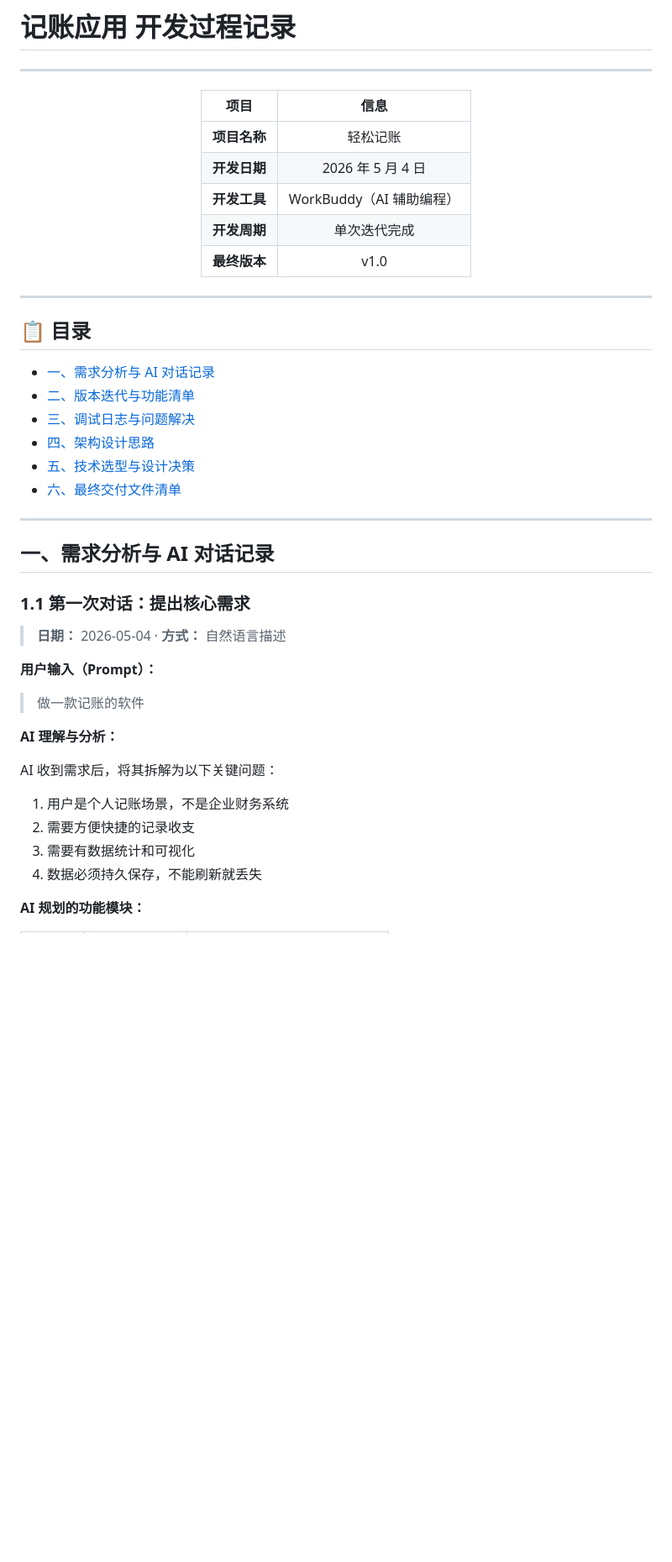
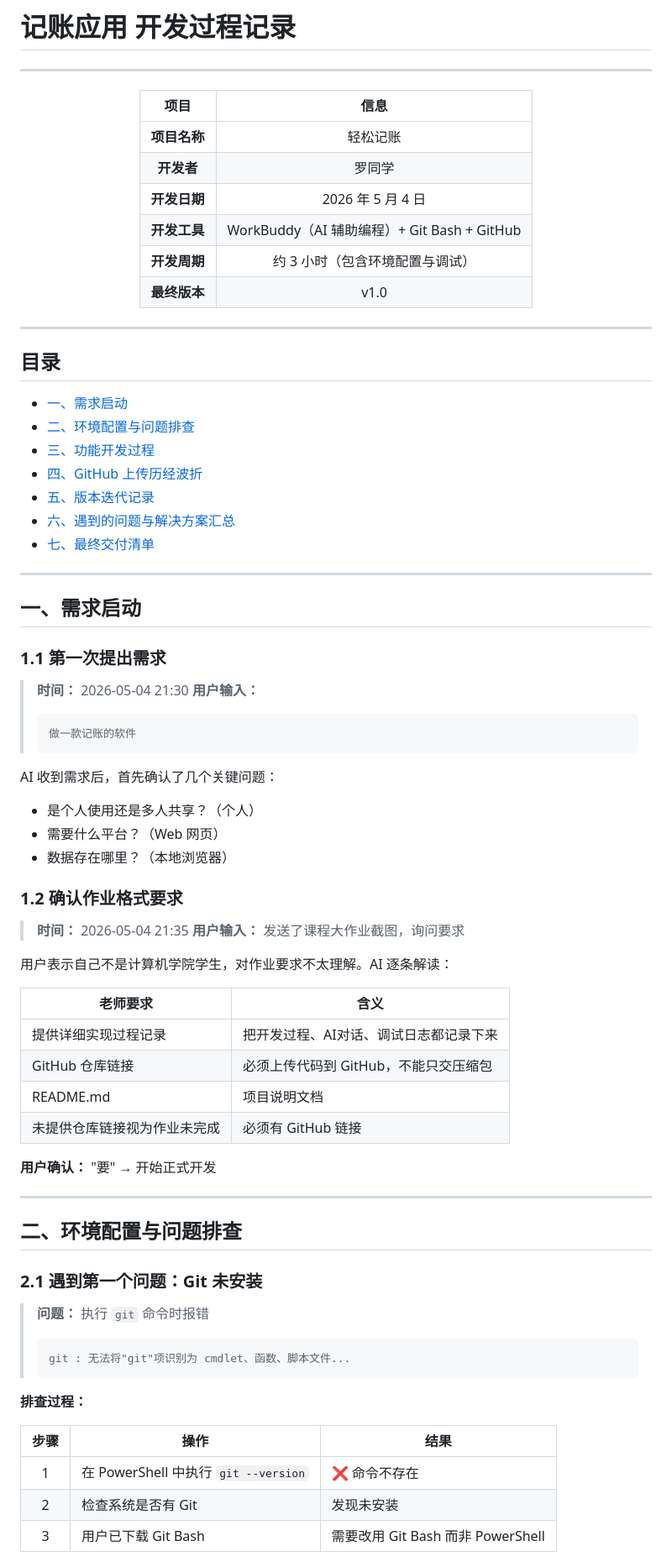
Before and after one commit to lcyy91/accounting-app, a Markdown page: 过程记录.md, the part around one of its changes. Shown at 84% size. Drawn GitHub-style; blank space fills up the shorter version.

````diff
--- a/过程记录.md
+++ b/过程记录.md
@@ -7,43 +7,75 @@
 | 项目 | 信息 |
 |:---:|:---:|
 | **项目名称** | 轻松记账 |
+| **开发者** | 罗同学 |
 | **开发日期** | 2026 年 5 月 4 日 |
-| **开发工具** | WorkBuddy（AI 辅助编程） |
-| **开发周期** | 单次迭代完成 |
+| **开发工具** | WorkBuddy（AI 辅助编程）+ Git Bash + GitHub |
+| **开发周期** | 约 3 小时（包含环境配置与调试） |
 | **最终版本** | v1.0 |
 
 </div>
 
 ---
 
-## 📋 目录
+## 目录
 
-- [一、需求分析与 AI 对话记录](#一需求分析与-ai-对话记录)
-- [二、版本迭代与功能清单](#二版本迭代与功能清单)
-- [三、调试日志与问题解决](#三调试日志与问题解决)
-- [四、架构设计思路](#四架构设计思路)
-- [五、技术选型与设计决策](#五技术选型与设计决策)
-- [六、最终交付文件清单](#六最终交付文件清单)
+- [一、需求启动](#一需求启动)
+- [二、环境配置与问题排查](#二环境配置与问题排查)
+- [三、功能开发过程](#三功能开发过程)
+- [四、GitHub 上传历经波折](#四github-上传历经波折)
+- [五、版本迭代记录](#五版本迭代记录)
+- [六、遇到的问题与解决方案汇总](#六遇到的问题与解决方案汇总)
+- [七、最终交付清单](#七最终交付清单)
 
 ---
 
-## 一、需求分析与 AI 对话记录
+## 一、需求启动
 
-### 1.1 第一次对话：提出核心需求
+### 1.1 第一次提出需求
 
-> **日期：** 2026-05-04  ·  **方式：** 自然语言描述
+> **时间：** 2026-05-04 21:30
+> **用户输入：**
+> ```
+> 做一款记账的软件
+> ```
 
-**用户输入（Prompt）：**
+AI 收到需求后，首先确认了几个关键问题：
+- 是个人使用还是多人共享？（个人）
+- 需要什么平台？（Web 网页）
+- 数据存在哪里？（本地浏览器）
 
-> 做一款记账的软件
+### 1.2 确认作业格式要求
 
-**AI 理解与分析：**
+> **时间：** 2026-05-04 21:35
+> **用户输入：** 发送了课程大作业截图，询问要求
 
-AI 收到需求后，将其拆解为以下关键问题：
+用户表示自己不是计算机学院学生，对作业要求不太理解。AI 逐条解读：
 
-1. 用户是个人记账场景，不是企业财务系统
-2. 需要方便快捷的记录收支
-3. 需要有数据统计和可视化
-4. 数据必须持久保存，不能刷新就丢失
+| 老师要求 | 含义 |
+|---------|------|
+| 提供详细实现过程记录 | 把开发过程、AI对话、调试日志都记录下来 |
+| GitHub 仓库链接 | 必须上传代码到 GitHub，不能只交压缩包 |
+| README.md | 项目说明文档 |
+| 未提供仓库链接视为作业未完成 | 必须有 GitHub 链接 |
 
-**AI 规划的功能模块：**
+**用户确认：** "要" → 开始正式开发
+
+---
+
+## 二、环境配置与问题排查
+
+### 2.1 遇到第一个问题：Git 未安装
+
+> **问题：** 执行 `git` 命令时报错
+> ```
+> git : 无法将"git"项识别为 cmdlet、函数、脚本文件...
+> ```
+
+**排查过程：**
+
+| 步骤 | 操作 | 结果 |
+|:---:|------|------|
+| 1 | 在 PowerShell 中执行 `git --version` | ❌ 命令不存在 |
+| 2 | 检查系统是否有 Git | 发现未安装 |
+| 3 | 用户已下载 Git Bash | 需要改用 Git Bash 而非 PowerShell |
+
````
Also changed, not shown: other parts of 过程记录.md (+210 -212 lines).
